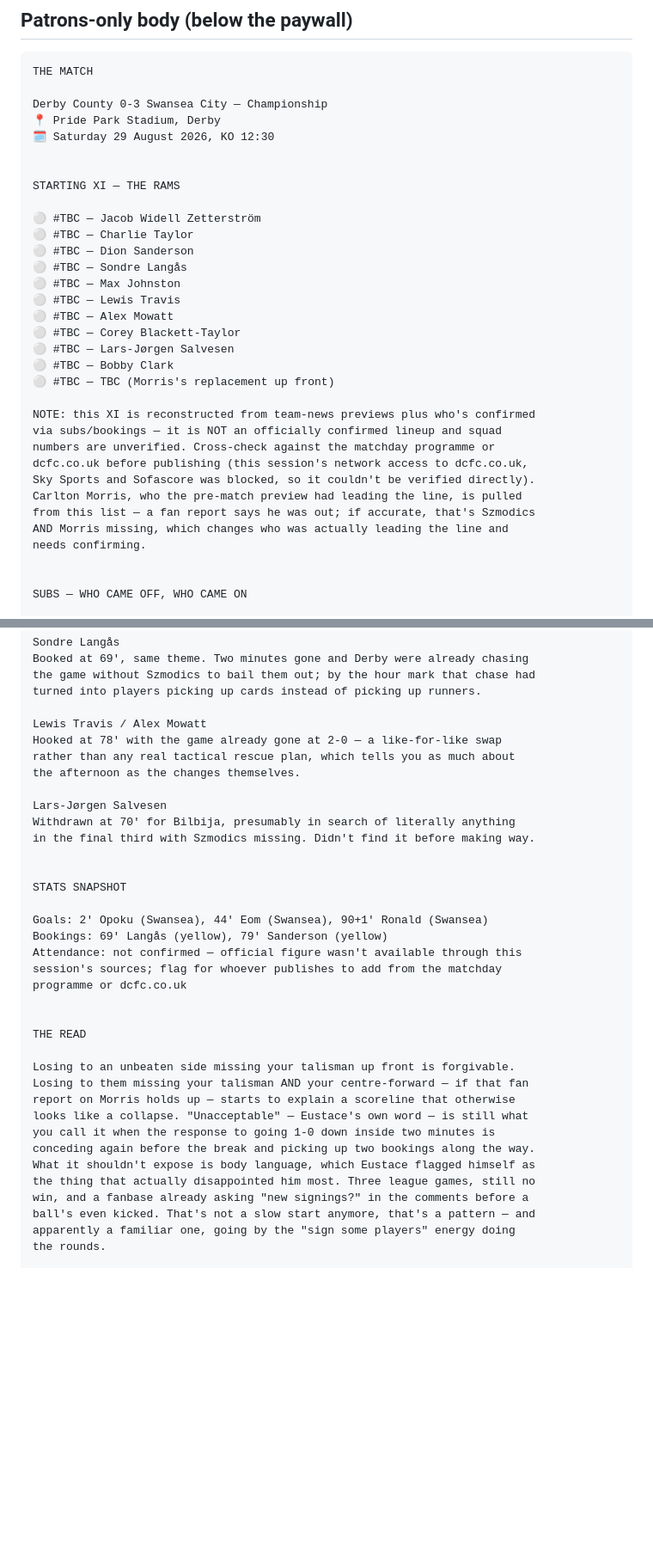
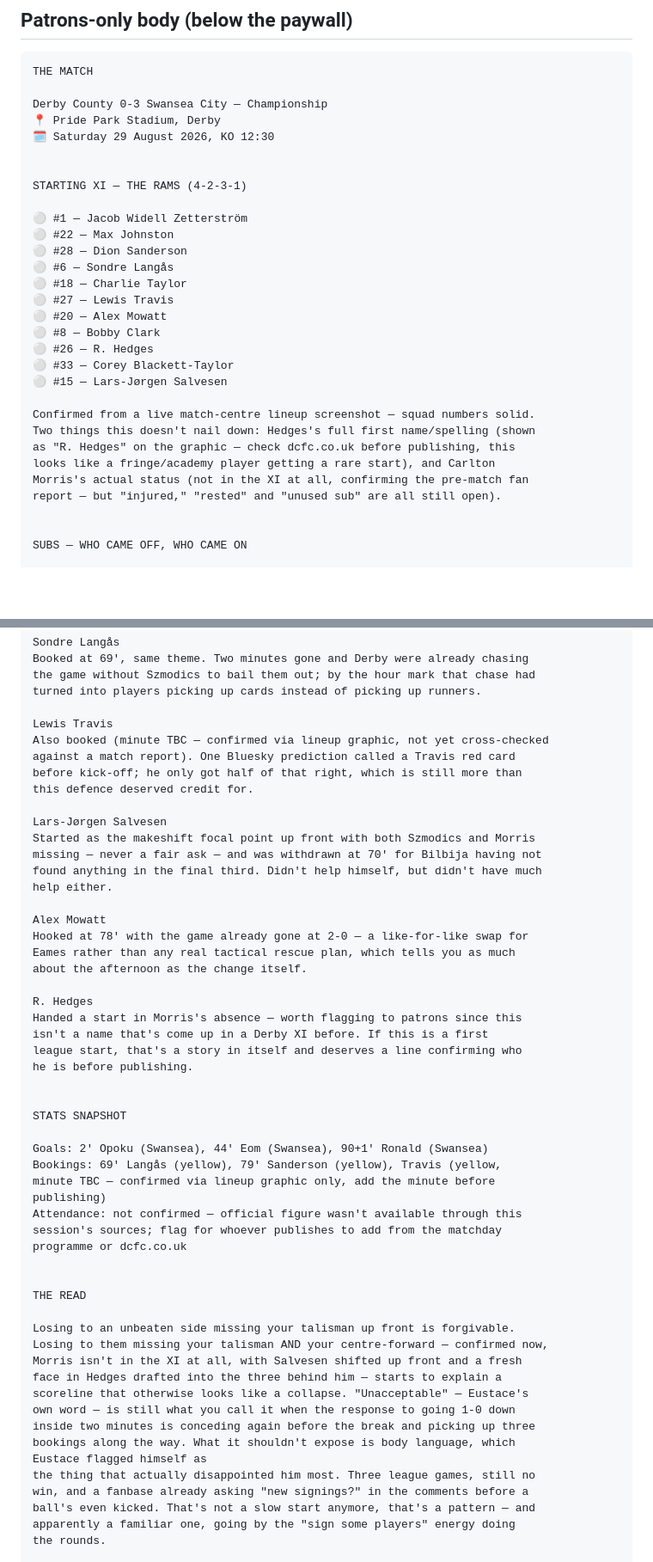
Before and after one commit to si/rams, a Markdown page: posts/2026-08-29-derby-0-3-swansea.md, 2 parts joined by grey strips. Shown at 86% size. Drawn GitHub-style; blank space fills up the shorter version.

Commit message:
Confirm Swansea match report XI and squad numbers from lineup screenshot

```diff
--- a/posts/2026-08-29-derby-0-3-swansea.md
+++ b/posts/2026-08-29-derby-0-3-swansea.md
@@ -45,29 +42,26 @@ Derby County 0-3 Swansea City — Championship
 🗓️ Saturday 29 August 2026, KO 12:30
 
 
-STARTING XI — THE RAMS
+STARTING XI — THE RAMS (4-2-3-1)
 
-⚪ #TBC — Jacob Widell Zetterström
-⚪ #TBC — Charlie Taylor
-⚪ #TBC — Dion Sanderson
-⚪ #TBC — Sondre Langås
-⚪ #TBC — Max Johnston
-⚪ #TBC — Lewis Travis
-⚪ #TBC — Alex Mowatt
-⚪ #TBC — Corey Blackett-Taylor
-⚪ #TBC — Lars-Jørgen Salvesen
-⚪ #TBC — Bobby Clark
-⚪ #TBC — TBC (Morris's replacement up front)
+⚪ #1 — Jacob Widell Zetterström
+⚪ #22 — Max Johnston
+⚪ #28 — Dion Sanderson
+⚪ #6 — Sondre Langås
+⚪ #18 — Charlie Taylor
+⚪ #27 — Lewis Travis
+⚪ #20 — Alex Mowatt
+⚪ #8 — Bobby Clark
+⚪ #26 — R. Hedges
+⚪ #33 — Corey Blackett-Taylor
+⚪ #15 — Lars-Jørgen Salvesen
 
-NOTE: this XI is reconstructed from team-news previews plus who's confirmed
-via subs/bookings — it is NOT an officially confirmed lineup and squad
-numbers are unverified. Cross-check against the matchday programme or
-dcfc.co.uk before publishing (this session's network access to dcfc.co.uk,
-Sky Sports and Sofascore was blocked, so it couldn't be verified directly).
-Carlton Morris, who the pre-match preview had leading the line, is pulled
-from this list — a fan report says he was out; if accurate, that's Szmodics
-AND Morris missing, which changes who was actually leading the line and
-needs confirming.
+Confirmed from a live match-centre lineup screenshot — squad numbers solid.
+Two things this doesn't nail down: Hedges's full first name/spelling (shown
+as "R. Hedges" on the graphic — check dcfc.co.uk before publishing, this
+looks like a fringe/academy player getting a rare start), and Carlton
+Morris's actual status (not in the XI at all, confirming the pre-match fan
+report — but "injured," "rested" and "unused sub" are all still open).
 
 
 SUBS — WHO CAME OFF, WHO CAME ON
@@ -96,20 +90,36 @@ Booked at 69', same theme. Two minutes gone and Derby were already chasing
 the game without Szmodics to bail them out; by the hour mark that chase had
 turned into players picking up cards instead of picking up runners.
 
-Lewis Travis / Alex Mowatt
-Hooked at 78' with the game already gone at 2-0 — a like-for-like swap
-rather than any real tactical rescue plan, which tells you as much about
-the afternoon as the changes themselves.
+Lewis Travis
+Also booked (minute TBC — confirmed via lineup graphic, not yet cross-checked
+against a match report). One Bluesky prediction called a Travis red card
+before kick-off; he only got half of that right, which is still more than
+this defence deserved credit for.
 
 Lars-Jørgen Salvesen
-Withdrawn at 70' for Bilbija, presumably in search of literally anything
-in the final third with Szmodics missing. Didn't find it before making way.
+Started as the makeshift focal point up front with both Szmodics and Morris
+missing — never a fair ask — and was withdrawn at 70' for Bilbija having not
+found anything in the final third. Didn't help himself, but didn't have much
+help either.
+
+Alex Mowatt
+Hooked at 78' with the game already gone at 2-0 — a like-for-like swap for
+Eames rather than any real tactical rescue plan, which tells you as much
+about the afternoon as the change itself.
+
+R. Hedges
+Handed a start in Morris's absence — worth flagging to patrons since this
+isn't a name that's come up in a Derby XI before. If this is a first
+league start, that's a story in itself and deserves a line confirming who
+he is before publishing.
 
 
 STATS SNAPSHOT
 
 Goals: 2' Opoku (Swansea), 44' Eom (Swansea), 90+1' Ronald (Swansea)
-Bookings: 69' Langås (yellow), 79' Sanderson (yellow)
+Bookings: 69' Langås (yellow), 79' Sanderson (yellow), Travis (yellow,
+minute TBC — confirmed via lineup graphic only, add the minute before
+publishing)
 Attendance: not confirmed — official figure wasn't available through this
 session's sources; flag for whoever publishes to add from the matchday
 programme or dcfc.co.uk
@@ -118,12 +128,14 @@ programme or dcfc.co.uk
 THE READ
 
 Losing to an unbeaten side missing your talisman up front is forgivable.
-Losing to them missing your talisman AND your centre-forward — if that fan
-report on Morris holds up — starts to explain a scoreline that otherwise
-looks like a collapse. "Unacceptable" — Eustace's own word — is still what
-you call it when the response to going 1-0 down inside two minutes is
-conceding again before the break and picking up two bookings along the way.
-What it shouldn't expose is body language, which Eustace flagged himself as
+Losing to them missing your talisman AND your centre-forward — confirmed now,
+Morris isn't in the XI at all, with Salvesen shifted up front and a fresh
+face in Hedges drafted into the three behind him — starts to explain a
+scoreline that otherwise looks like a collapse. "Unacceptable" — Eustace's
+own word — is still what you call it when the response to going 1-0 down
+inside two minutes is conceding again before the break and picking up three
+bookings along the way. What it shouldn't expose is body language, which
+Eustace flagged himself as
 the thing that actually disappointed him most. Three league games, still no
 win, and a fanbase already asking "new signings?" in the comments before a
 ball's even kicked. That's not a slow start anymore, that's a pattern — and
```
Also changed, not shown: other parts of posts/2026-08-29-derby-0-3-swansea.md (+21 -23 lines).
